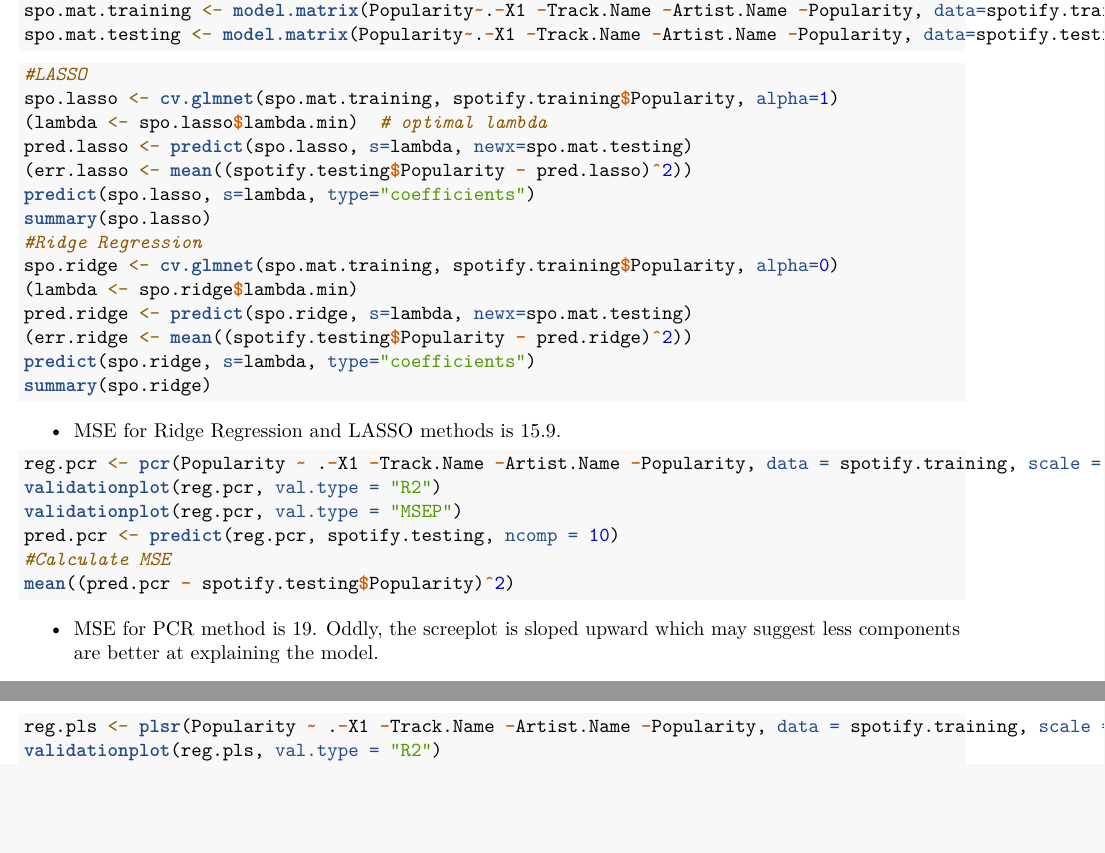
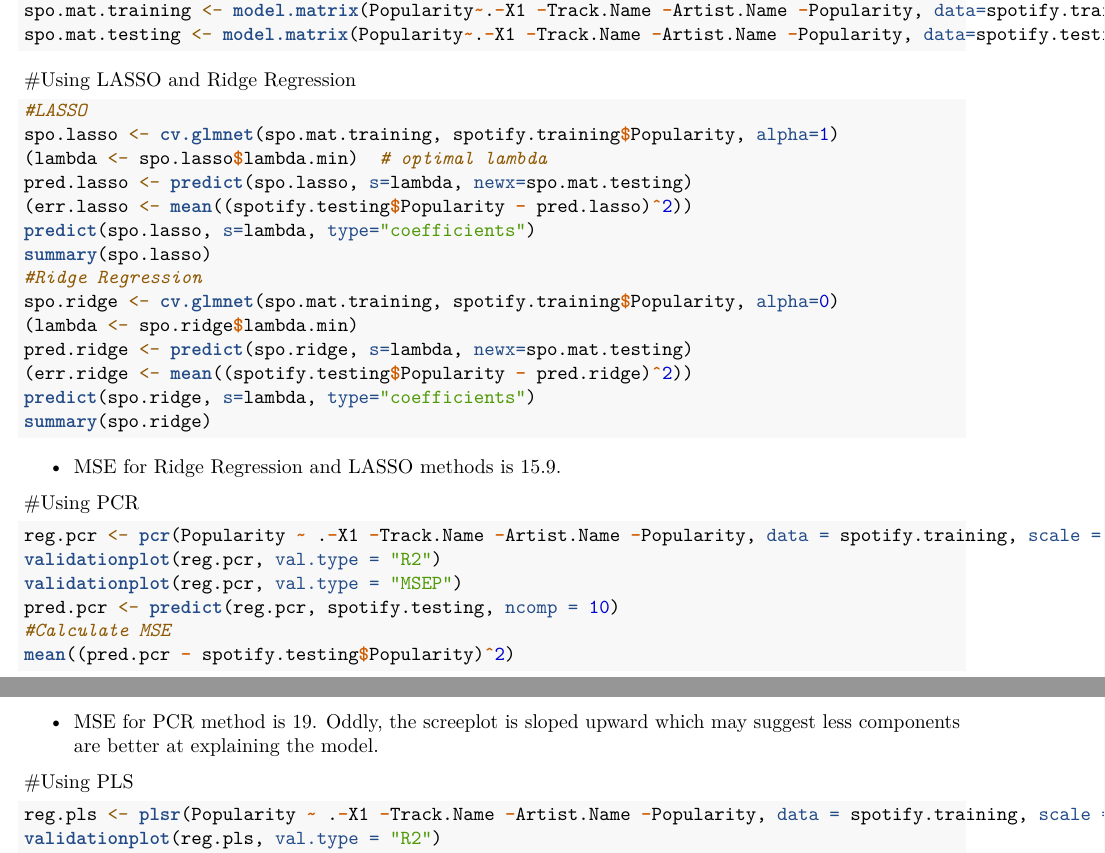
Before and after one commit to CSHoffmann/Song-Popularity-Prediction-Model, an R Markdown document (analysis/Beau.STAT.627.Final.Project.Rmd): two parts of pages 1 and 2 of 2, joined at a grey line, cut so that both start at the same text, the shorter picture padded with empty space. Rendered offline with R 4.5, knitr and Pandoc, then LaTeX, with nearby package versions; the code chunks are not run, so their results and figures are left out.

Commit message:
Update Beau.STAT.627.Final.Project.Rmd

````diff
--- a/analysis/Beau.STAT.627.Final.Project.Rmd
+++ b/analysis/Beau.STAT.627.Final.Project.Rmd
@@ -29,6 +29,7 @@ spo.mat.training <- model.matrix(Popularity~.-X1 -Track.Name -Artist.Name -Popul
 spo.mat.testing <- model.matrix(Popularity~.-X1 -Track.Name -Artist.Name -Popularity, data=spotify.testing)[,-1]
 ```
 
+#Using LASSO and Ridge Regression
 ```{r}
 #LASSO
 spo.lasso <- cv.glmnet(spo.mat.training, spotify.training$Popularity, alpha=1)
@@ -47,6 +48,7 @@ summary(spo.ridge)
 ```
 - MSE for Ridge Regression and LASSO methods is 15.9.
 
+#Using PCR
 ```{r}
 reg.pcr <- pcr(Popularity ~ .-X1 -Track.Name -Artist.Name -Popularity, data = spotify.training, scale = TRUE, validation = "CV")
 validationplot(reg.pcr, val.type = "R2")
@@ -57,6 +59,7 @@ mean((pred.pcr - spotify.testing$Popularity)^2)
 ```
 - MSE for PCR method is 19. Oddly, the screeplot is sloped upward which may suggest less components are better at explaining the model.
 
+#Using PLS
 ```{r}
 reg.pls <- plsr(Popularity ~ .-X1 -Track.Name -Artist.Name -Popularity, data = spotify.training, scale = TRUE, validation = "CV")
 validationplot(reg.pls, val.type = "R2")
````
